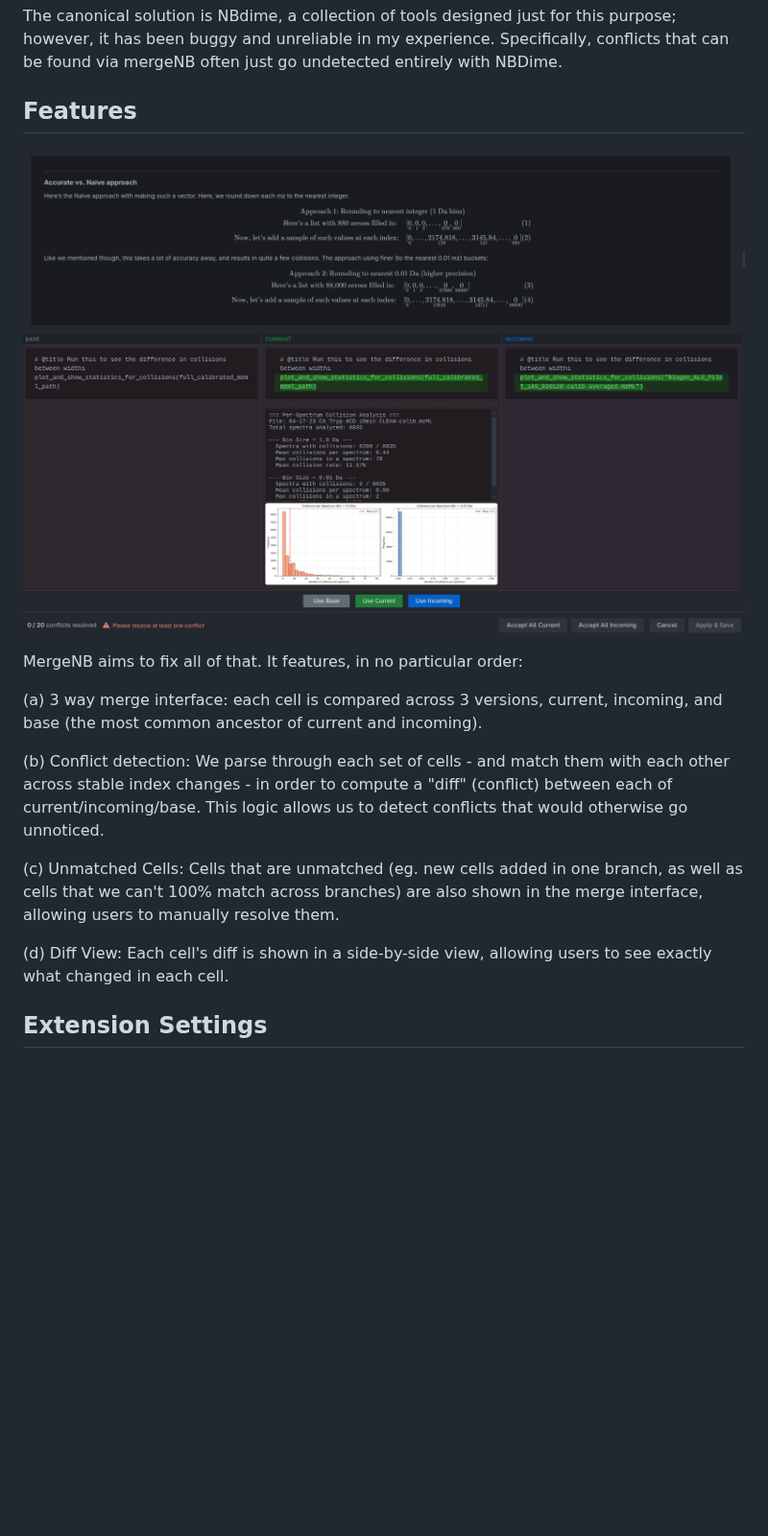
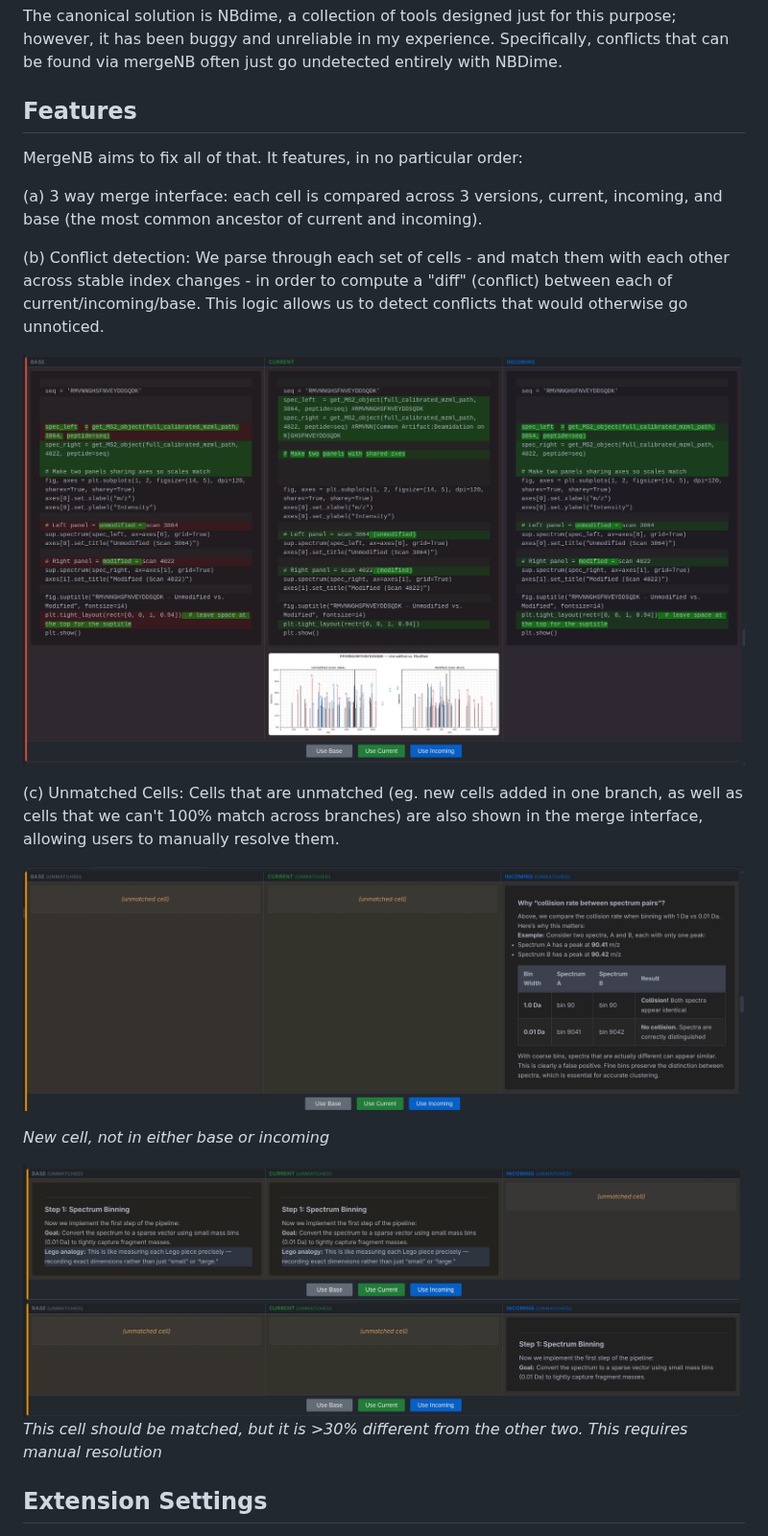
Before and after one commit to Avni2000/MergeNB, a Markdown page: README.md, the part around the change. Shown at 96% size. Drawn GitHub-style; pictures changed too: readme-assets/conflicted.png (added), readme-assets/two_unmatched.png, readme-assets/unmatched.png (added); blank space fills up the shorter version.

Commit message:
[DOCS] Better images - Updated UI to correctly render tables.

```diff
--- a/README.md
+++ b/README.md
@@ -10,7 +10,6 @@ The canonical solution is NBdime, a collection of tools designed just for this p
 
 ## Features
 
-![Diff View Example](readme-assets/nonconflicted_and_conflicted.png)
 
 MergeNB aims to fix all of that. It features, in no particular order:
 
@@ -18,9 +17,18 @@ MergeNB aims to fix all of that. It features, in no particular order:
 
 (b) Conflict detection: We parse through each set of cells - and match them with each other across stable index changes - in order to compute a "diff" (conflict) between each of current/incoming/base. This logic allows us to detect conflicts that would otherwise go unnoticed.
 
+![Diff View Example](readme-assets/conflicted.png)
+
+
 (c) Unmatched Cells: Cells that are unmatched (eg. new cells added in one branch, as well as cells that we can't 100% match across branches) are also shown in the merge interface, allowing users to manually resolve them.
 
-(d) Diff View: Each cell's diff is shown in a side-by-side view, allowing users to see exactly what changed in each cell.
+![New unmatched Cells Example](readme-assets/unmatched.png)
+
+*New cell, not in either base or incoming*
+
+![Unmatched cell Example](readme-assets/two_unmatched.png)
+*This cell should be matched, but it is >30% different from the other two. This requires manual resolution*
+
 
 ## Extension Settings
 
```
Also changed, not shown: readme-assets/Screenshot From 2026-01-26 23-26-14.png (deleted), readme-assets/Screenshot From 2026-01-26 23-30-11.png (deleted), 2 other files.
